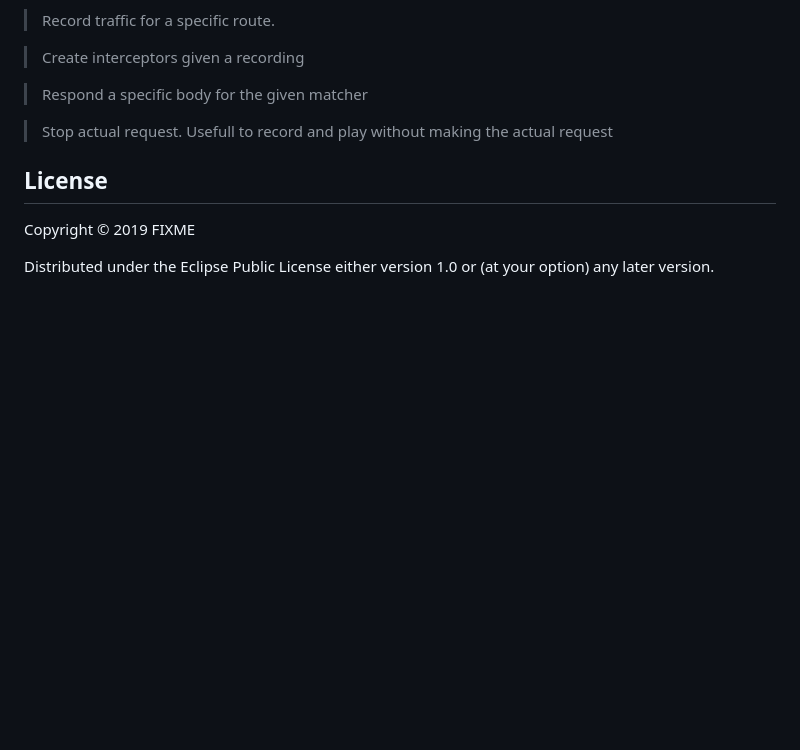
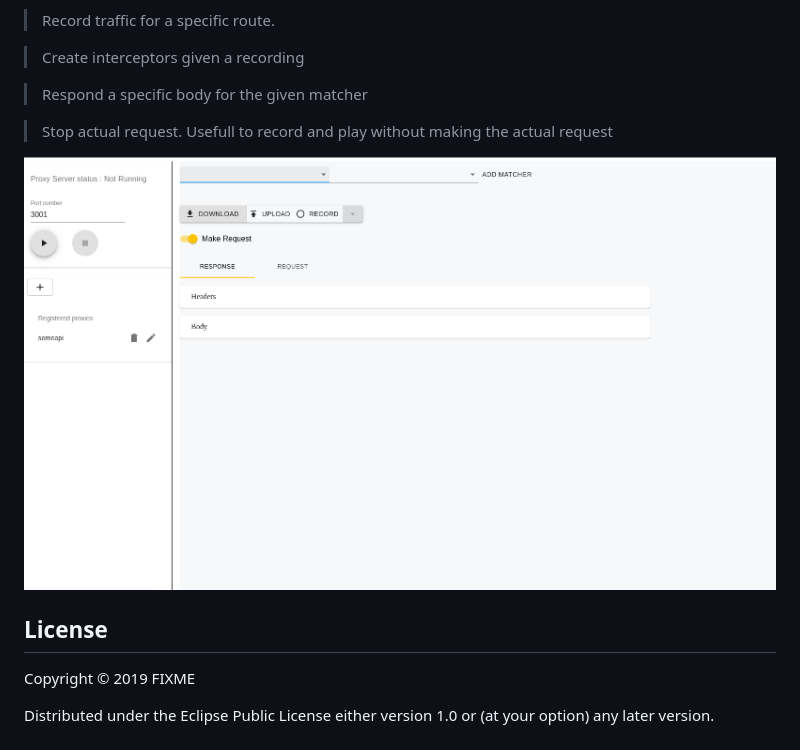
Before and after one commit to Sudakatux/donttellmybroproxy, a Markdown page: README.md, the part around the change. GitHub-like rendering; pictures changed too: screenshotProxy.png (added); blank space fills up the shorter version.

```diff
--- a/README.md
+++ b/README.md
@@ -57,6 +57,10 @@ request response meaning if you have two or more matchers that match for the sam
 
 > Stop actual request. Usefull to record and play without making the actual request
 
+![image](screenshotProxy.png)
+
+
+
 ## License
 
 Copyright © 2019 FIXME
```
Also changed, not shown: 15 other files.
